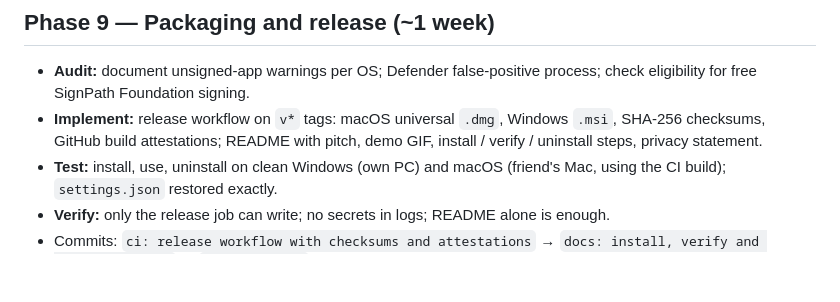
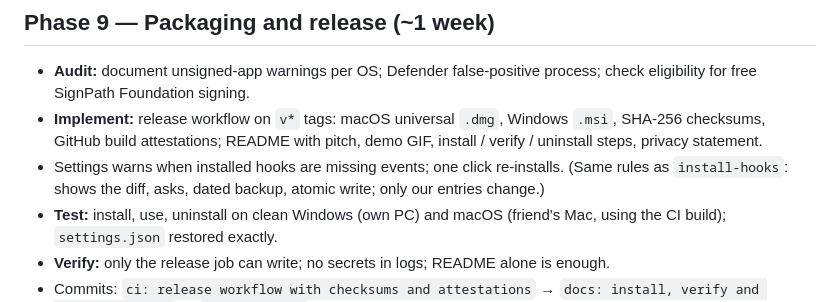
Before and after one commit to charanp11/bouncer-app, a Markdown page: docs/PLAN.md, the part around one of its changes. Rendered like a GitHub page; blank space fills up the shorter version.

Commit message:
docs: tick the CI boxes already proved; Phase 9: Settings warns about missing hook events

```diff
--- a/docs/PLAN.md
+++ b/docs/PLAN.md
@@ -2359,6 +2359,9 @@ Phase 8 is done when:
 - **Implement:** release workflow on `v*` tags: macOS universal `.dmg`, Windows
   `.msi`, SHA-256 checksums, GitHub build attestations; README with pitch, demo GIF,
   install / verify / uninstall steps, privacy statement.
+- Settings warns when installed hooks are missing events; one click re-installs.
+  (Same rules as `install-hooks`: shows the diff, asks, dated backup, atomic
+  write; only our entries change.)
 - **Test:** install, use, uninstall on clean Windows (own PC) and macOS (friend's Mac,
   using the CI build); `settings.json` restored exactly.
 - **Verify:** only the release job can write; no secrets in logs; README alone is enough.
```
Also changed, not shown: other parts of docs/PLAN.md (+3 -3 lines).
